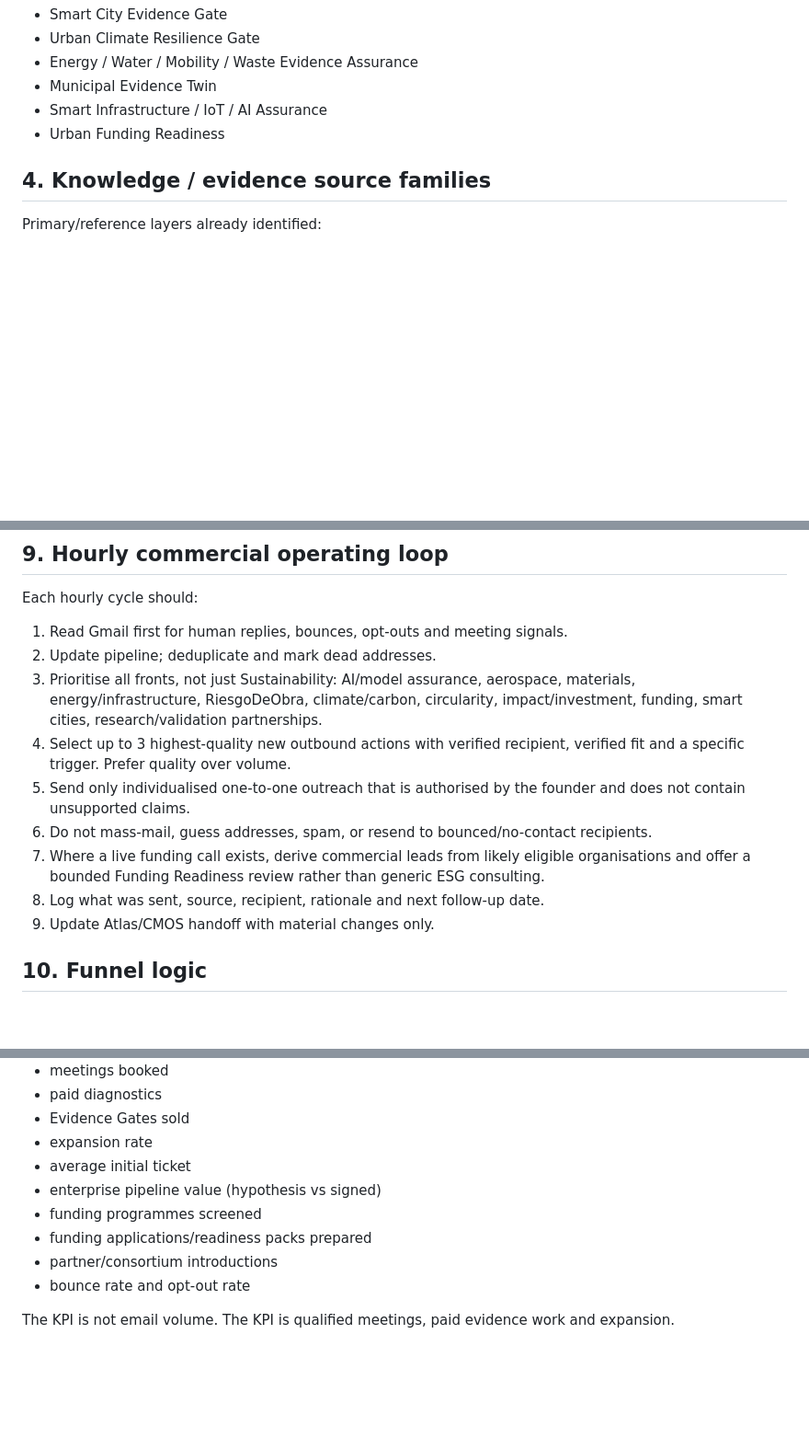
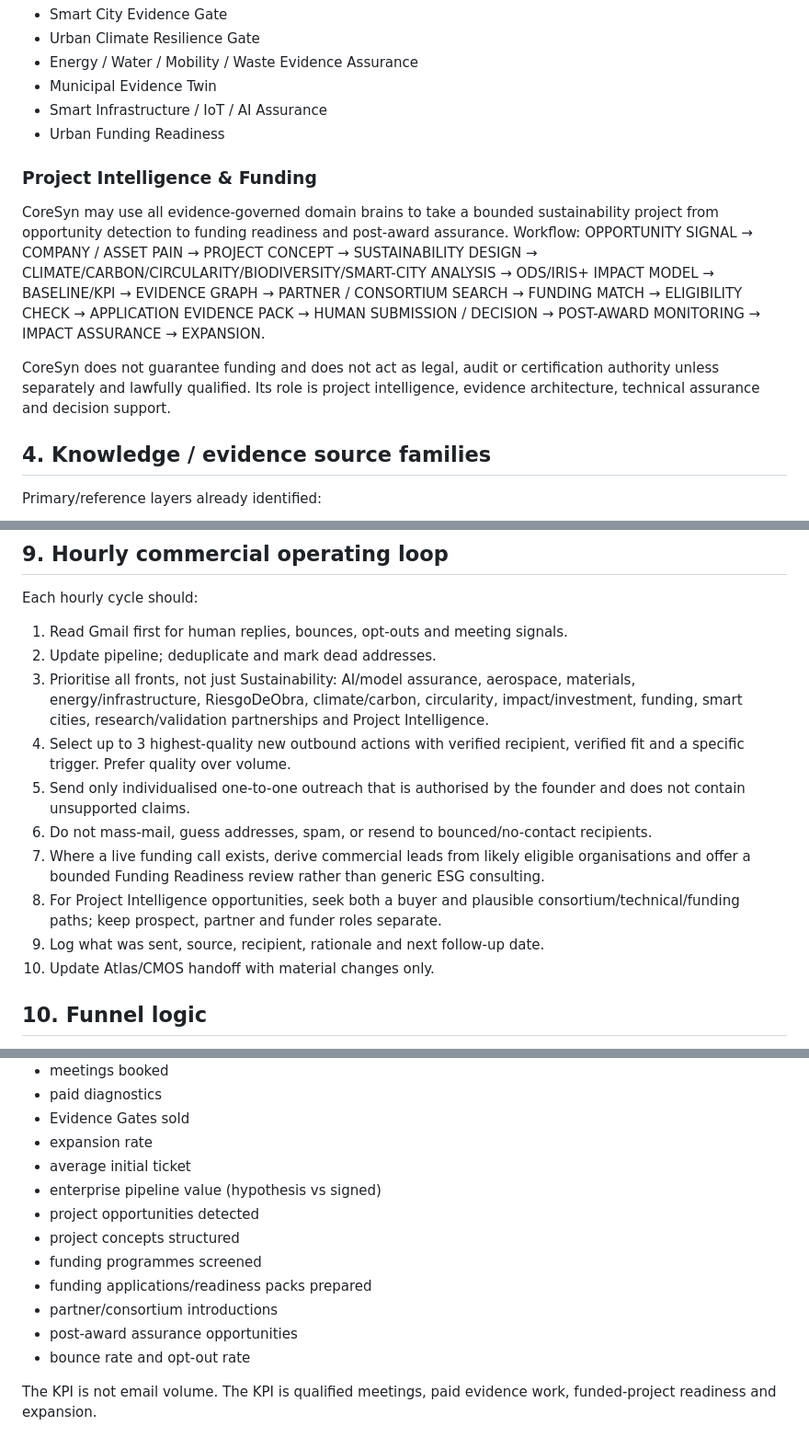
Before and after one commit to Kikefractalformulastokes/coresyn-atlas, a Markdown page: commercial/CORESYN_REVENUE_FUNDING_PIPELINE_2026.md, 3 parts joined by grey strips. Shown at 92% size. Rendered like a GitHub page; blank space fills up the shorter version.

Commit message:
Add end-to-end Project Intelligence and funding workflow

```diff
--- a/commercial/CORESYN_REVENUE_FUNDING_PIPELINE_2026.md
+++ b/commercial/CORESYN_REVENUE_FUNDING_PIPELINE_2026.md
@@ -80,6 +82,13 @@ These are pricing hypotheses to test. They are not validated sales, market rates
 - Smart Infrastructure / IoT / AI Assurance
 - Urban Funding Readiness
 
+### Project Intelligence & Funding
+CoreSyn may use all evidence-governed domain brains to take a bounded sustainability project from opportunity detection to funding readiness and post-award assurance.
+Workflow:
+OPPORTUNITY SIGNAL → COMPANY / ASSET PAIN → PROJECT CONCEPT → SUSTAINABILITY DESIGN → CLIMATE/CARBON/CIRCULARITY/BIODIVERSITY/SMART-CITY ANALYSIS → ODS/IRIS+ IMPACT MODEL → BASELINE/KPI → EVIDENCE GRAPH → PARTNER / CONSORTIUM SEARCH → FUNDING MATCH → ELIGIBILITY CHECK → APPLICATION EVIDENCE PACK → HUMAN SUBMISSION / DECISION → POST-AWARD MONITORING → IMPACT ASSURANCE → EXPANSION.
+
+CoreSyn does not guarantee funding and does not act as legal, audit or certification authority unless separately and lawfully qualified. Its role is project intelligence, evidence architecture, technical assurance and decision support.
+
 ## 4. Knowledge / evidence source families
 
 Primary/reference layers already identified:
@@ -165,13 +176,14 @@ No Sustainability meeting is to be claimed until a human explicitly accepts or a
 Each hourly cycle should:
 1. Read Gmail first for human replies, bounces, opt-outs and meeting signals.
 2. Update pipeline; deduplicate and mark dead addresses.
-3. Prioritise all fronts, not just Sustainability: AI/model assurance, aerospace, materials, energy/infrastructure, RiesgoDeObra, climate/carbon, circularity, impact/investment, funding, smart cities, research/validation partnerships.
+3. Prioritise all fronts, not just Sustainability: AI/model assurance, aerospace, materials, energy/infrastructure, RiesgoDeObra, climate/carbon, circularity, impact/investment, funding, smart cities, research/validation partnerships and Project Intelligence.
 4. Select up to 3 highest-quality new outbound actions with verified recipient, verified fit and a specific trigger. Prefer quality over volume.
 5. Send only individualised one-to-one outreach that is authorised by the founder and does not contain unsupported claims.
 6. Do not mass-mail, guess addresses, spam, or resend to bounced/no-contact recipients.
 7. Where a live funding call exists, derive commercial leads from likely eligible organisations and offer a bounded Funding Readiness review rather than generic ESG consulting.
-8. Log what was sent, source, recipient, rationale and next follow-up date.
-9. Update Atlas/CMOS handoff with material changes only.
+8. For Project Intelligence opportunities, seek both a buyer and plausible consortium/technical/funding paths; keep prospect, partner and funder roles separate.
+9. Log what was sent, source, recipient, rationale and next follow-up date.
+10. Update Atlas/CMOS handoff with material changes only.
 
 ## 10. Funnel logic
 
@@ -205,9 +217,12 @@ Primary monthly KPIs:
 - expansion rate
 - average initial ticket
 - enterprise pipeline value (hypothesis vs signed)
+- project opportunities detected
+- project concepts structured
 - funding programmes screened
 - funding applications/readiness packs prepared
 - partner/consortium introductions
+- post-award assurance opportunities
 - bounce rate and opt-out rate
 
-The KPI is not email volume. The KPI is qualified meetings, paid evidence work and expansion.
+The KPI is not email volume. The KPI is qualified meetings, paid evidence work, funded-project readiness and expansion.
```
Also changed, not shown: other parts of commercial/CORESYN_REVENUE_FUNDING_PIPELINE_2026.md (+4 -0 lines).
